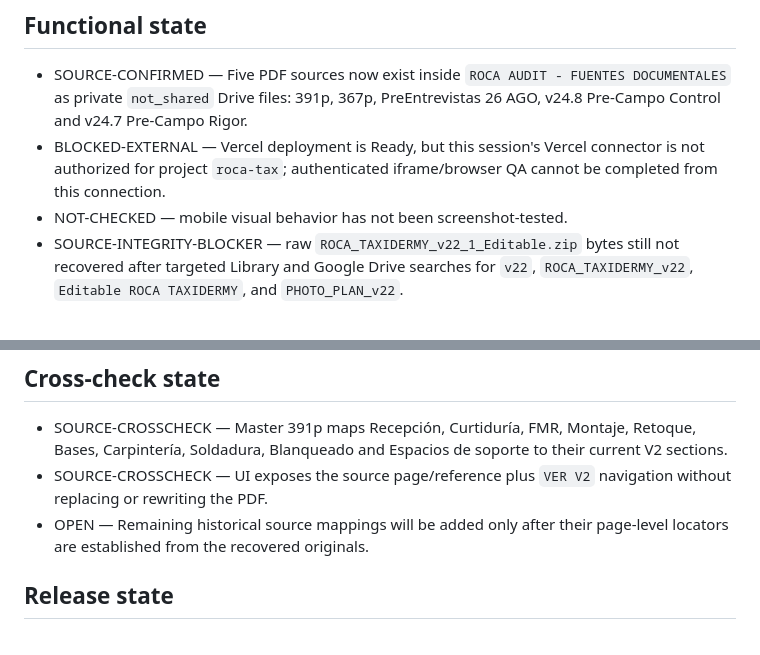
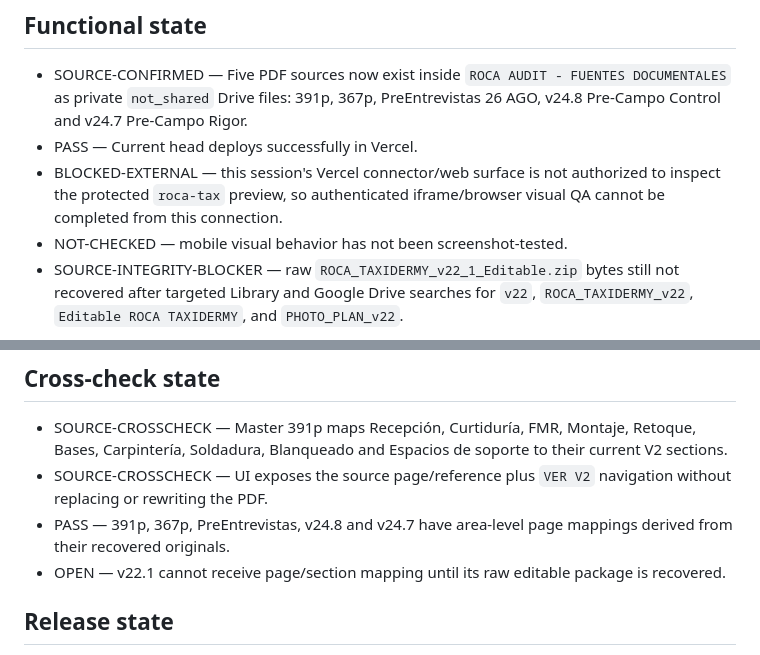
Before and after one commit to romerobarcenabraulio-hash/ROCA-TAX, a Markdown page: quality/ROCA_SOURCE_PDF_READER_QA_23SEP2026.md, 2 parts joined by grey strips. Drawn GitHub-style.

Commit message:
Record two-way source reader gate results

```diff
--- a/quality/ROCA_SOURCE_PDF_READER_QA_23SEP2026.md
+++ b/quality/ROCA_SOURCE_PDF_READER_QA_23SEP2026.md
@@ -24,7 +24,8 @@ Add a read-only source-document workspace to ROCA Audit without publishing restr
 
 ## Functional state
 - SOURCE-CONFIRMED — Five PDF sources now exist inside `ROCA AUDIT - FUENTES DOCUMENTALES` as private `not_shared` Drive files: 391p, 367p, PreEntrevistas 26 AGO, v24.8 Pre-Campo Control and v24.7 Pre-Campo Rigor.
-- BLOCKED-EXTERNAL — Vercel deployment is Ready, but this session's Vercel connector is not authorized for project `roca-tax`; authenticated iframe/browser QA cannot be completed from this connection.
+- PASS — Current head deploys successfully in Vercel.
+- BLOCKED-EXTERNAL — this session's Vercel connector/web surface is not authorized to inspect the protected `roca-tax` preview, so authenticated iframe/browser visual QA cannot be completed from this connection.
 - NOT-CHECKED — mobile visual behavior has not been screenshot-tested.
 - SOURCE-INTEGRITY-BLOCKER — raw `ROCA_TAXIDERMY_v22_1_Editable.zip` bytes still not recovered after targeted Library and Google Drive searches for `v22`, `ROCA_TAXIDERMY_v22`, `Editable ROCA TAXIDERMY`, and `PHOTO_PLAN_v22`.
 
@@ -34,7 +35,8 @@ Do not add customer CITES/SEMARNAT/PROFEPA permit PDFs, IDs, financial records o
 ## Cross-check state
 - SOURCE-CROSSCHECK — Master 391p maps Recepción, Curtiduría, FMR, Montaje, Retoque, Bases, Carpintería, Soldadura, Blanqueado and Espacios de soporte to their current V2 sections.
 - SOURCE-CROSSCHECK — UI exposes the source page/reference plus `VER V2` navigation without replacing or rewriting the PDF.
-- OPEN — Remaining historical source mappings will be added only after their page-level locators are established from the recovered originals.
+- PASS — 391p, 367p, PreEntrevistas, v24.8 and v24.7 have area-level page mappings derived from their recovered originals.
+- OPEN — v22.1 cannot receive page/section mapping until its raw editable package is recovered.
 
 ## Release state
 PARTIAL — code, private Drive master copy, Vercel deployment, unique source IDs, and section→source cross-check links are present. Authenticated iframe/mobile visual QA remains required before merge.
```
